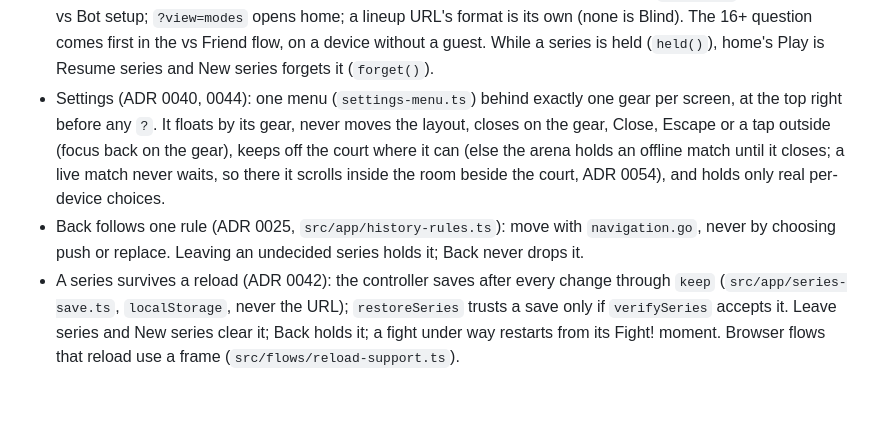
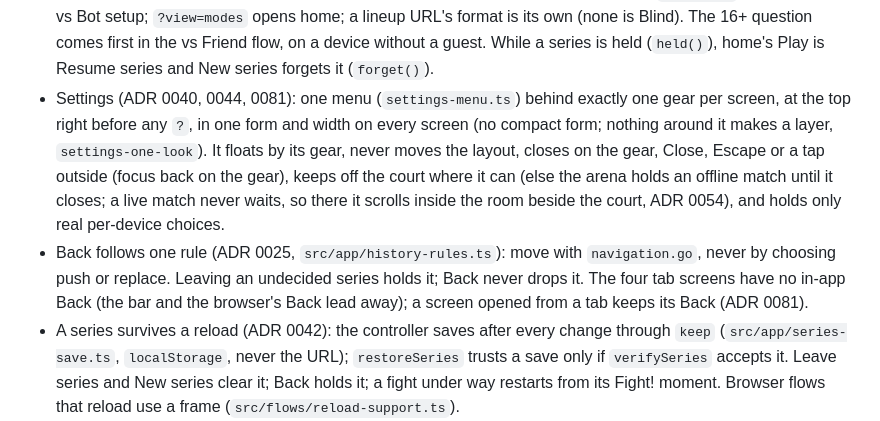
Before and after one commit to Lyfe4/ball-battle, a Markdown page: CLAUDE.md, the part around the change. Rendered like a GitHub page; blank space fills up the shorter version.

```diff
--- a/CLAUDE.md
+++ b/CLAUDE.md
@@ -352,13 +352,17 @@ Each line is a rule; its ADR has the reasoning.
   lineup URL's format is its own (none is Blind). The 16+ question comes first in the vs Friend
   flow, on a device without a guest. While a series is held (`held()`), home's Play is Resume
   series and New series forgets it (`forget()`).
-- Settings (ADR 0040, 0044): one menu (`settings-menu.ts`) behind exactly one gear per screen, at
-  the top right before any `?`. It floats by its gear, never moves the layout, closes on the gear,
-  Close, Escape or a tap outside (focus back on the gear), keeps off the court where it can (else
-  the arena holds an offline match until it closes; a live match never waits, so there it scrolls
-  inside the room beside the court, ADR 0054), and holds only real per-device choices.
+- Settings (ADR 0040, 0044, 0081): one menu (`settings-menu.ts`) behind exactly one gear per
+  screen, at the top right before any `?`, in one form and width on every screen (no compact form;
+  nothing around it makes a layer, `settings-one-look`). It floats by its gear, never moves the
+  layout, closes on the gear, Close, Escape or a tap outside (focus back on the gear), keeps off
+  the court where it can (else the arena holds an offline match until it closes; a live match
+  never waits, so there it scrolls inside the room beside the court, ADR 0054), and holds only real
+  per-device choices.
 - Back follows one rule (ADR 0025, `src/app/history-rules.ts`): move with `navigation.go`, never by
-  choosing push or replace. Leaving an undecided series holds it; Back never drops it.
+  choosing push or replace. Leaving an undecided series holds it; Back never drops it. The four tab
+  screens have no in-app Back (the bar and the browser's Back lead away); a screen opened from a
+  tab keeps its Back (ADR 0081).
 - A series survives a reload (ADR 0042): the controller saves after every change through `keep`
   (`src/app/series-save.ts`, `localStorage`, never the URL); `restoreSeries` trusts a save only if
   `verifySeries` accepts it. Leave series and New series clear it; Back holds it; a fight under way
```
Also changed, not shown: docs/decisions/0081-app-shell-by-tabs.md (+36 -0 lines), docs/decisions/README.md (+2 -2 lines), docs/images/one-settings/settings-before-after.png (added), docs/images/one-settings/tab-headers-before-after.png (added).
